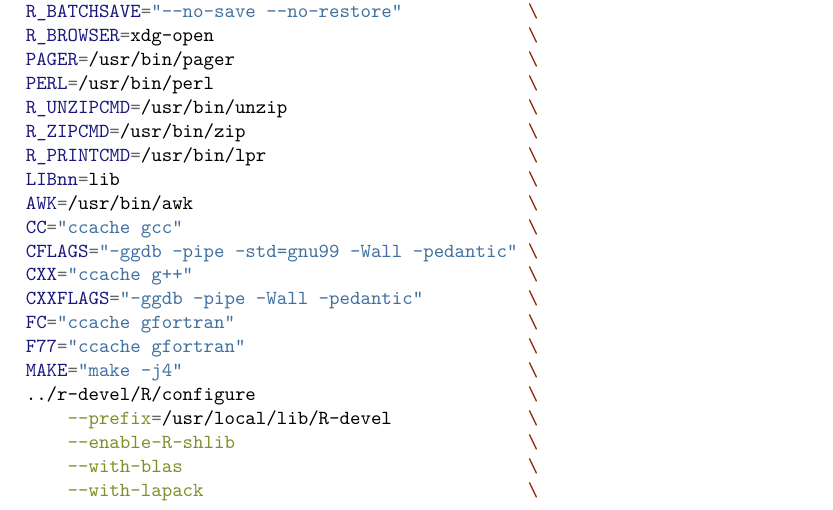
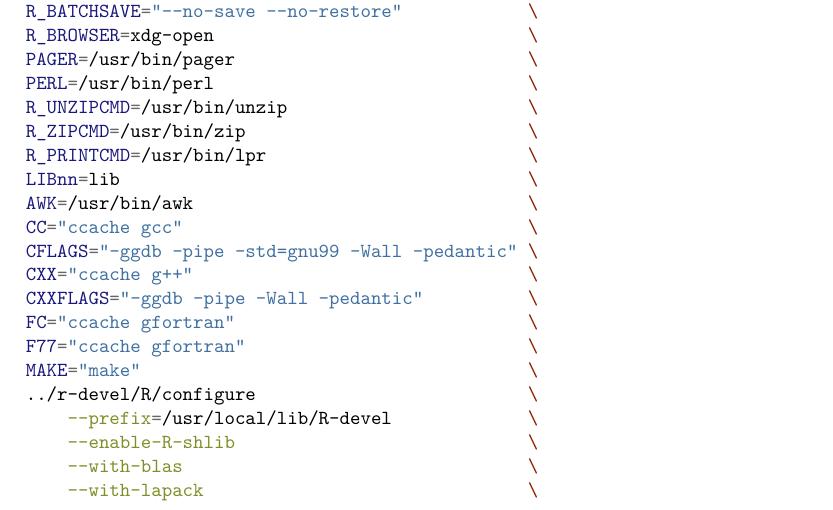
Before and after one commit to achubaty/r-config, an R Markdown document (using-multiple-R-versions-on-linux.Rmd): part of page 4 of 7, cut so that both start at the same text. Rendered offline with R 4.5, knitr and Pandoc, then LaTeX, with nearby package versions.

Commit message:
update R-devel build script
`make -j4` is now default in R, so don't need to manually specify it

```diff
--- a/using-multiple-R-versions-on-linux.Rmd
+++ b/using-multiple-R-versions-on-linux.Rmd
@@ -199,7 +199,7 @@ As noted above, using Docker is likely a better solution, as this approach doesn
     CXXFLAGS="-ggdb -pipe -Wall -pedantic"          \
     FC="ccache gfortran"                            \
     F77="ccache gfortran"                           \
-    MAKE="make -j4"                                 \
+    MAKE="make"                                     \
     ../r-devel/R/configure                          \
         --prefix=/usr/local/lib/R-devel             \
         --enable-R-shlib                            \
```
Also changed, not shown: using-multiple-R-versions-on-linux.pdf.
